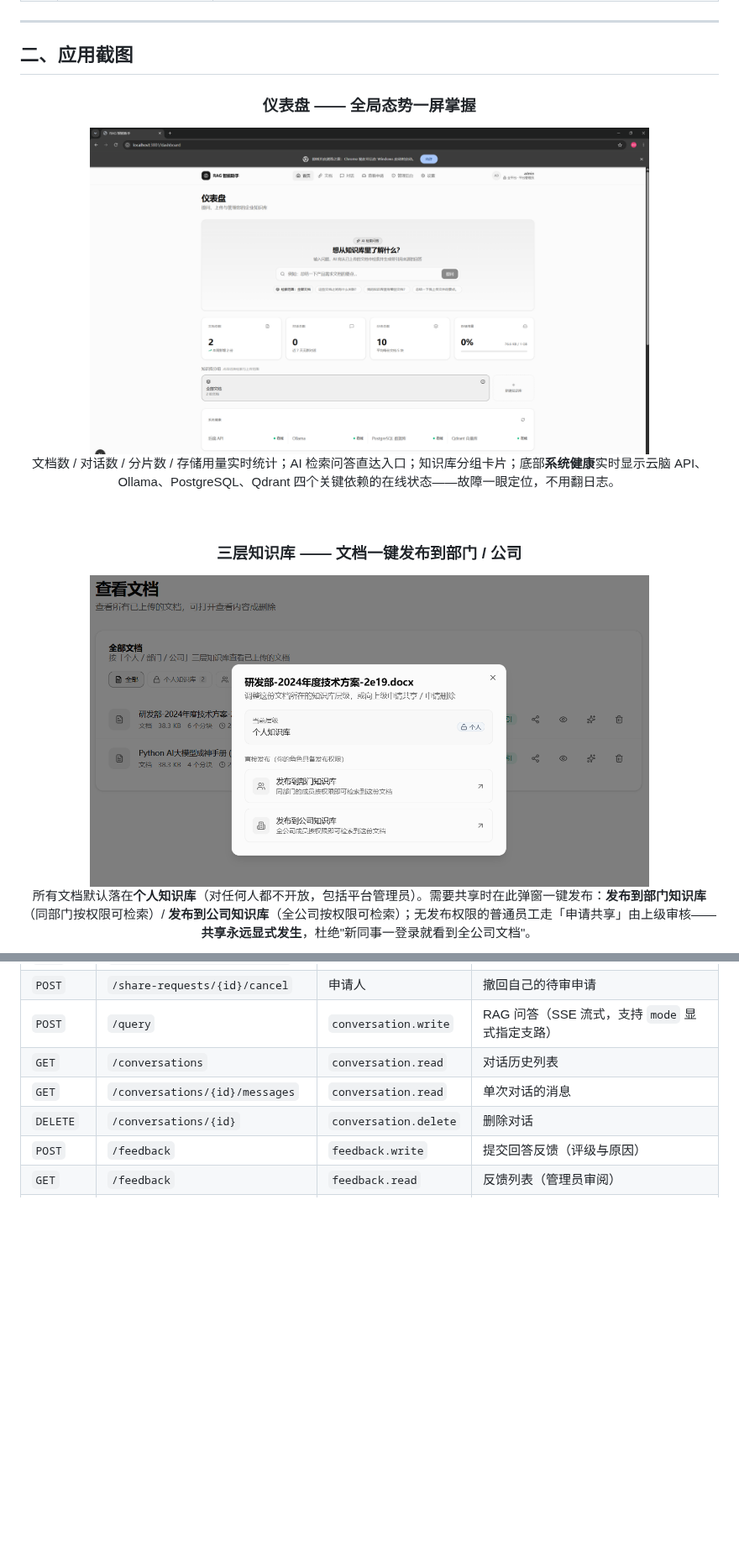
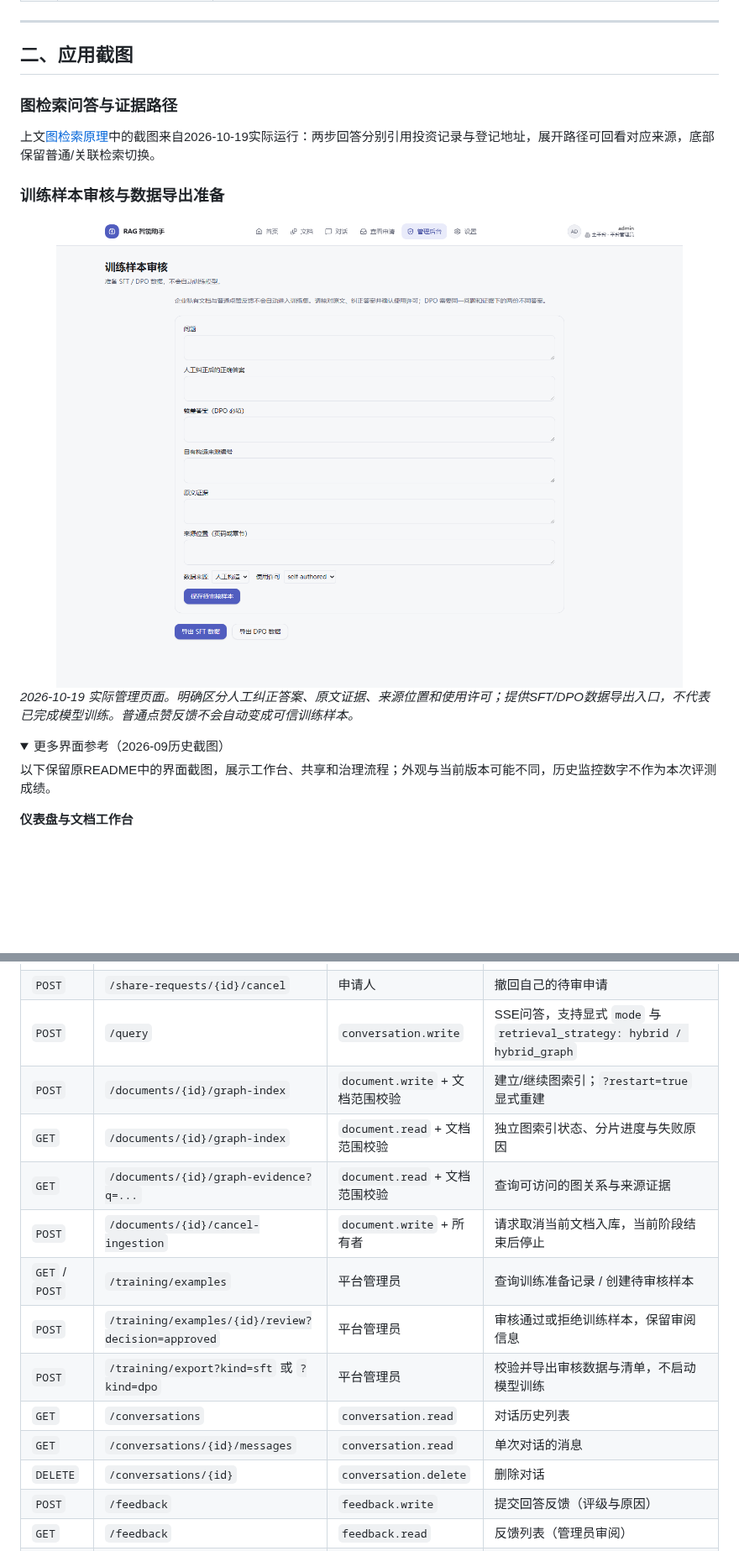
Before and after one commit to fanfanfan333/Production-RAG-Agent, a Markdown page: README.md, 2 parts joined by grey strips. Shown at 84% size. Rendered like a GitHub page; pictures changed too: screenshots/training-review.png (added); folded sections open; blank space fills up the shorter version.

Commit message:
Showcase graph retrieval with updated README and real UI screenshots

```diff
--- a/README.md
+++ b/README.md
@@ -109,19 +134,20 @@ RAG 智能助手是一套面向企业内部使用的检索增强生成平台，
 
 ## 二、应用截图
 
-<div align="center">
+### 图检索问答与证据路径
 
-### 仪表盘 —— 全局态势一屏掌握
+上文[图检索原理](#图检索如何补齐跨文档证据)中的截图来自2026-10-19实际运行：两步回答分别引用投资记录与登记地址，展开路径可回看对应来源，底部保留普通/关联检索切换。
 
-<img src="screenshots/dashboard.png" width="80%" alt="仪表盘"/>
+### 训练样本审核与数据导出准备
 
-文档数 / 对话数 / 分片数 / 存储用量实时统计；AI 检索问答直达入口；知识库分组卡片；底部**系统健康**实时显示云脑 API、Ollama、PostgreSQL、Qdrant 四个关键依赖的在线状态——故障一眼定位，不用翻日志。
+<img src="screenshots/training-review.png" alt="实际运行截图：训练样本审核、原文证据、来源许可与SFT/DPO导出入口" width="100%"/>
 
-<br/>
+*2026-10-19 实际管理页面。明确区分人工纠正答案、原文证据、来源位置和使用许可；提供SFT/DPO数据导出入口，不代表已完成模型训练。普通点赞反馈不会自动变成可信训练样本。*
 
-### 三层知识库 —— 文档一键发布到部门 / 公司
+<details>
+<summary>更多界面参考（2026-09历史截图）</summary>
 
-<img src="screenshots/tier-publish.png" width="80%" alt="三层知识库发布"/>
+以下保留原README中的界面截图，展示工作台、共享和治理流程；外观与当前版本可能不同，历史监控数字不作为本次评测成绩。
 
-所有文档默认落在**个人知识库**（对任何人都不开放，包括平台管理员）。需要共享时在此弹窗一键发布：**发布到部门知识库**（同部门按权限可检索）/ **发布到公司知识库**（全公司按权限可检索）；无发布权限的普通员工走「申请共享」由上级审核——**共享永远显式发生**，杜绝"新同事一登录就看到全公司文档"。
+**仪表盘与文档工作台**
 
@@ -1190,7 +1216,14 @@ Production-RAG-Agent/
 | `POST`                            | `/share-requests/mark-seen`    | 已登录                   | 清除"我的申请有新结论"角标                       |
 | `POST`                            | `/share-requests/{id}/review`  | 审核范围                  | 同意 / 拒绝（批准即发布到目标知识库）                 |
 | `POST`                            | `/share-requests/{id}/cancel`  | 申请人                   | 撤回自己的待审申请                            |
-| `POST`                            | `/query`                       | `conversation.write`  | RAG 问答（SSE 流式，支持 `mode` 显式指定支路）    |
+| `POST`                            | `/query`                       | `conversation.write`  | SSE问答，支持显式 `mode` 与 `retrieval_strategy: hybrid / hybrid_graph` |
+| `POST` | `/documents/{id}/graph-index` | `document.write` + 文档范围校验 | 建立/继续图索引；`?restart=true` 显式重建 |
+| `GET` | `/documents/{id}/graph-index` | `document.read` + 文档范围校验 | 独立图索引状态、分片进度与失败原因 |
+| `GET` | `/documents/{id}/graph-evidence?q=...` | `document.read` + 文档范围校验 | 查询可访问的图关系与来源证据 |
+| `POST` | `/documents/{id}/cancel-ingestion` | `document.write` + 所有者 | 请求取消当前文档入库，当前阶段结束后停止 |
+| `GET` / `POST` | `/training/examples` | 平台管理员 | 查询训练准备记录 / 创建待审核样本 |
+| `POST` | `/training/examples/{id}/review?decision=approved` | 平台管理员 | 审核通过或拒绝训练样本，保留审阅信息 |
+| `POST` | `/training/export?kind=sft` 或 `?kind=dpo` | 平台管理员 | 校验并导出审核数据与清单，不启动模型训练 |
 | `GET`                             | `/conversations`               | `conversation.read`   | 对话历史列表                             |
 | `GET`                             | `/conversations/{id}/messages` | `conversation.read`   | 单次对话的消息                            |
 | `DELETE`                          | `/conversations/{id}`          | `conversation.delete` | 删除对话                               |
```
Also changed, not shown: other parts of README.md (+94 -69 lines), docs/release-history.md (added, +40 -0 lines), screenshots/chat-graph.png (added), 2 other files.
